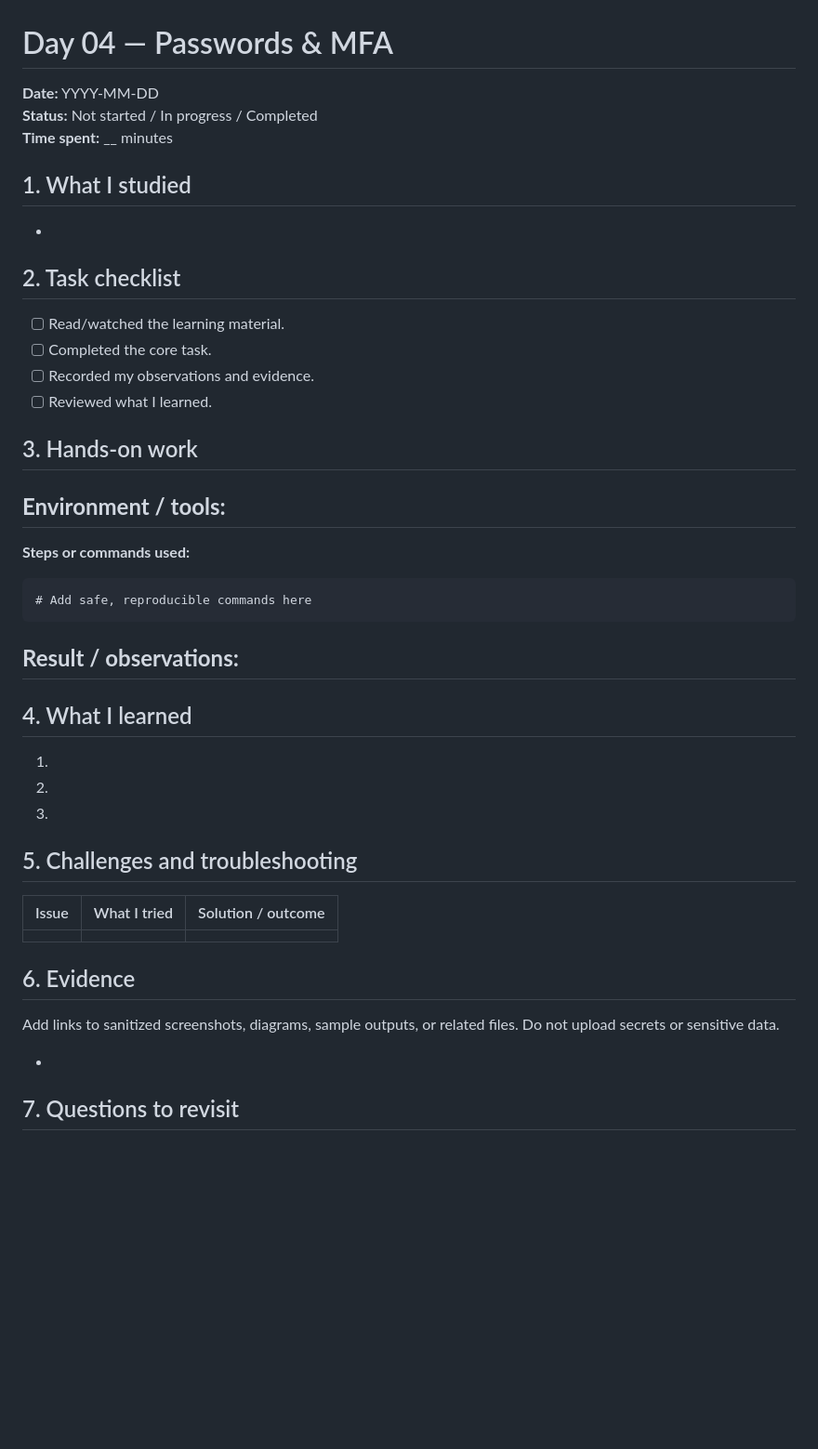
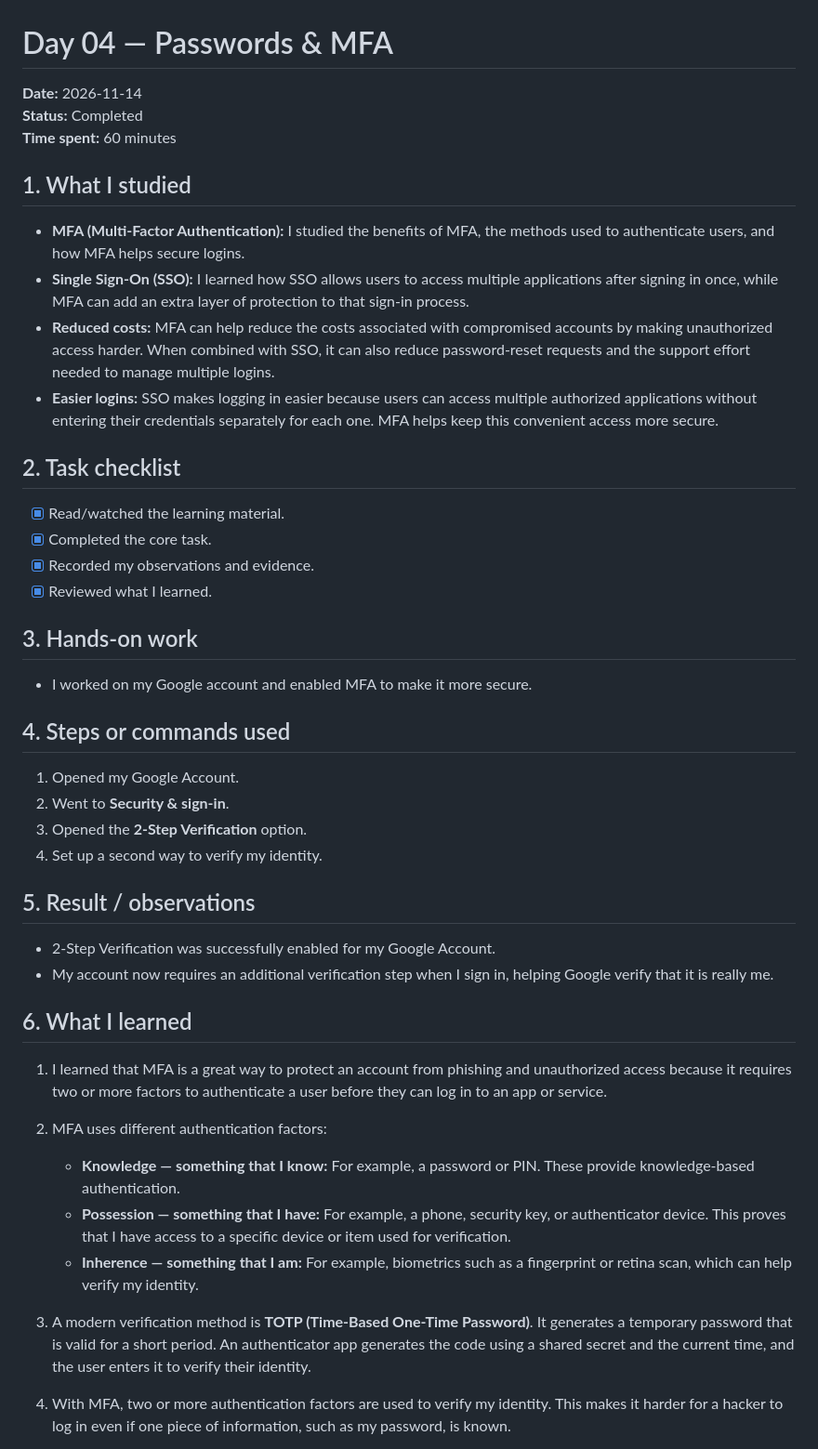
Before and after one commit to Niikhil184268/Cisco-30-Days-Cybersecurity-Challenge, a Markdown page: daily-logs/day-04.md, the part around one of its changes. Shown at 93% size. Rendered like a GitHub page; blank space fills up the shorter version.

Commit message:
Day 04: Implemented Multi-Factor Authentication

````diff
--- a/daily-logs/day-04.md
+++ b/daily-logs/day-04.md
@@ -1,45 +1,44 @@
 # Day 04 — Passwords & MFA
 
-**Date:** YYYY-MM-DD
-**Status:** Not started / In progress / Completed
-**Time spent:** __ minutes
+**Date:** 2026-11-14
+**Status:** Completed
+**Time spent:** 60 minutes
 
 ## 1. What I studied
--
+- **MFA (Multi-Factor Authentication):** I studied the benefits of MFA, the methods used to authenticate users, and how MFA helps secure logins.
+- **Single Sign-On (SSO):** I learned how SSO allows users to access multiple applications after signing in once, while MFA can add an extra layer of protection to that sign-in process.
+- **Reduced costs:** MFA can help reduce the costs associated with compromised accounts by making unauthorized access harder. When combined with SSO, it can also reduce password-reset requests and the support effort needed to manage multiple logins.
+- **Easier logins:** SSO makes logging in easier because users can access multiple authorized applications without entering their credentials separately for each one. MFA helps keep this convenient access more secure.
 
 ## 2. Task checklist
-- [ ] Read/watched the learning material.
-- [ ] Completed the core task.
-- [ ] Recorded my observations and evidence.
-- [ ] Reviewed what I learned.
+- [x] Read/watched the learning material.
+- [x] Completed the core task.
+- [x] Recorded my observations and evidence.
+- [x] Reviewed what I learned.
 
 ## 3. Hands-on work
-**Environment / tools:**
--
+- I worked on my Google account and enabled MFA to make it more secure.
 
-**Steps or commands used:**
-```text
-# Add safe, reproducible commands here
-```
+## 4. Steps or commands used
+1. Opened my Google Account.
+2. Went to **Security & sign-in**.
+3. Opened the **2-Step Verification** option.
+4. Set up a second way to verify my identity.
 
-**Result / observations:**
--
+## 5. Result / observations
+- 2-Step Verification was successfully enabled for my Google Account.
+- My account now requires an additional verification step when I sign in, helping Google verify that it is really me.
 
-## 4. What I learned
-1.
-2.
-3.
+## 6. What I learned
+1. I learned that MFA is a great way to protect an account from phishing and unauthorized access because it requires two or more factors to authenticate a user before they can log in to an app or service.
 
-## 5. Challenges and troubleshooting
-| Issue | What I tried | Solution / outcome |
-|---|---|---|
-| | | |
+2. MFA uses different authentication factors:
 
-## 6. Evidence
-Add links to sanitized screenshots, diagrams, sample outputs, or related files. Do not upload secrets or sensitive data.
+   - **Knowledge — something that I know:** For example, a password or PIN. These provide knowledge-based authentication.
+   - **Possession — something that I have:** For example, a phone, security key, or authenticator device. This proves that I have access to a specific device or item used for verification.
+   - **Inherence — something that I am:** For example, biometrics such as a fingerprint or retina scan, which can help verify my identity.
 
--
+3. A modern verification method is **TOTP (Time-Based One-Time Password)**. It generates a temporary password that is valid for a short period. An authenticator app generates the code using a shared secret and the current time, and the user enters it to verify their identity.
 
-## 7. Questions to revisit
--
+4. With MFA, two or more authentication factors are used to verify my identity. This makes it harder for a hacker to log in even if one piece of information, such as my password, is known.
 
````
Also changed, not shown: other parts of daily-logs/day-04.md (+23 -5 lines), resources/day-04-additional-signin-options.png (added), resources/day-04-google-security.png (added).
